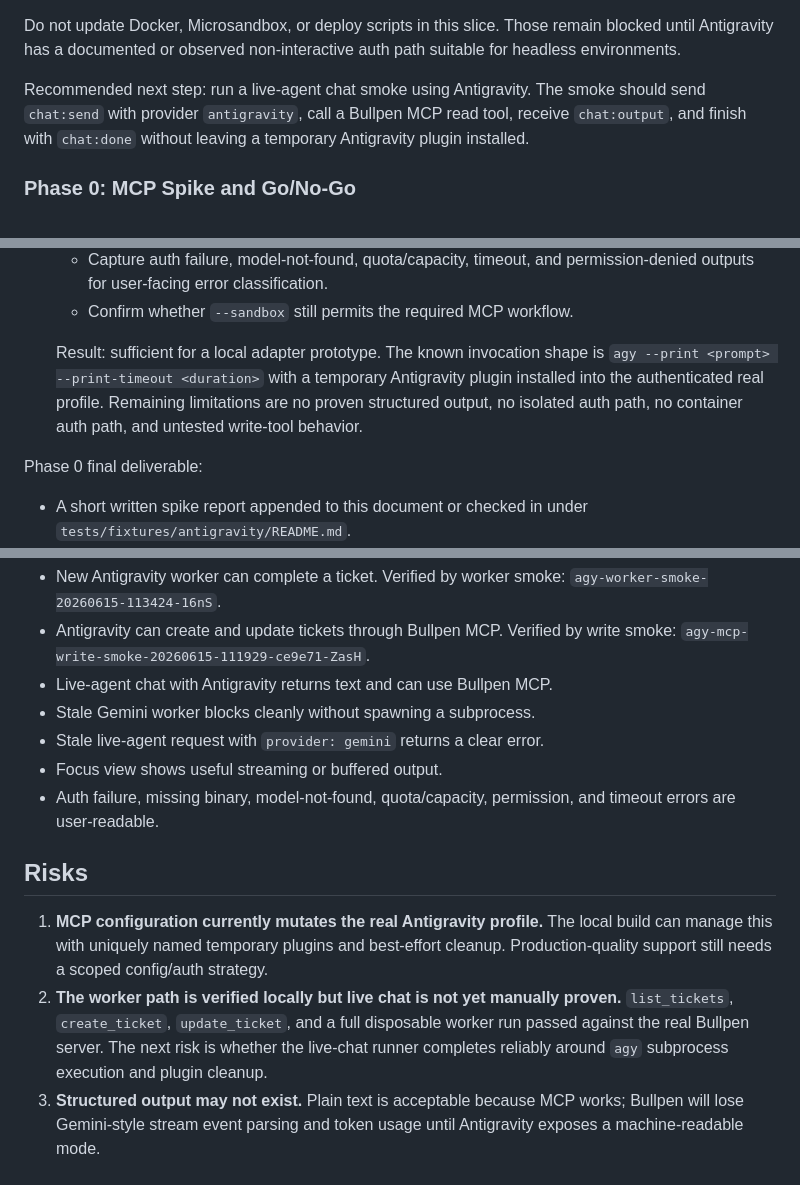
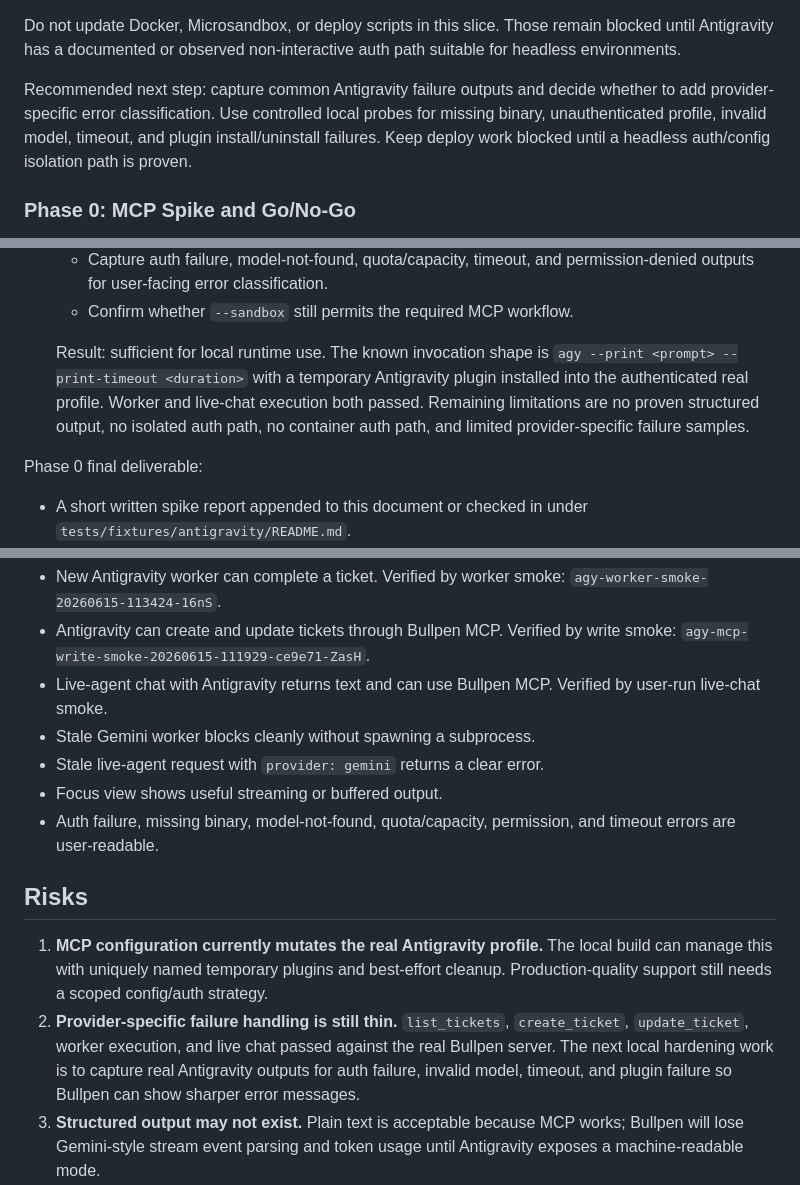
Before and after one commit to billroy/bullpen, a Markdown page: docs/antigravity.md, 3 parts joined by grey strips. Rendered like a GitHub page.

Commit message:
Record Antigravity live chat smoke

```diff
--- a/docs/antigravity.md
+++ b/docs/antigravity.md
@@ -307,10 +310,11 @@ Do not update Docker, Microsandbox, or deploy scripts in this slice. Those
 remain blocked until Antigravity has a documented or observed non-interactive
 auth path suitable for headless environments.
 
-Recommended next step: run a live-agent chat smoke using Antigravity. The smoke
-should send `chat:send` with provider `antigravity`, call a Bullpen MCP read
-tool, receive `chat:output`, and finish with `chat:done` without leaving a
-temporary Antigravity plugin installed.
+Recommended next step: capture common Antigravity failure outputs and decide
+whether to add provider-specific error classification. Use controlled local
+probes for missing binary, unauthenticated profile, invalid model, timeout, and
+plugin install/uninstall failures. Keep deploy work blocked until a headless
+auth/config isolation path is proven.
 
 ### Phase 0: MCP Spike and Go/No-Go
 
@@ -384,11 +388,12 @@ Phase 0 must answer four questions in this order.
      permission-denied outputs for user-facing error classification.
    - Confirm whether `--sandbox` still permits the required MCP workflow.
 
-   Result: sufficient for a local adapter prototype. The known invocation shape
-   is `agy --print <prompt> --print-timeout <duration>` with a temporary
-   Antigravity plugin installed into the authenticated real profile. Remaining
-   limitations are no proven structured output, no isolated auth path, no
-   container auth path, and untested write-tool behavior.
+   Result: sufficient for local runtime use. The known invocation shape is
+   `agy --print <prompt> --print-timeout <duration>` with a temporary
+   Antigravity plugin installed into the authenticated real profile. Worker and
+   live-chat execution both passed. Remaining limitations are no proven
+   structured output, no isolated auth path, no container auth path, and limited
+   provider-specific failure samples.
 
 Phase 0 final deliverable:
 
@@ -548,6 +554,7 @@ Manual checks on an authenticated `agy` install:
   Verified by write smoke:
   `agy-mcp-write-smoke-20260615-111929-ce9e71-ZasH`.
 - Live-agent chat with Antigravity returns text and can use Bullpen MCP.
+  Verified by user-run live-chat smoke.
 - Stale Gemini worker blocks cleanly without spawning a subprocess.
 - Stale live-agent request with `provider: gemini` returns a clear error.
 - Focus view shows useful streaming or buffered output.
@@ -560,11 +567,11 @@ Manual checks on an authenticated `agy` install:
    local build can manage this with uniquely named temporary plugins and
    best-effort cleanup. Production-quality support still needs a scoped
    config/auth strategy.
-2. **The worker path is verified locally but live chat is not yet manually
-   proven.** `list_tickets`, `create_ticket`, `update_ticket`, and a full
-   disposable worker run passed against the real Bullpen server. The next risk
-   is whether the live-chat runner completes reliably around `agy` subprocess
-   execution and plugin cleanup.
+2. **Provider-specific failure handling is still thin.** `list_tickets`,
+   `create_ticket`, `update_ticket`, worker execution, and live chat passed
+   against the real Bullpen server. The next local hardening work is to capture
+   real Antigravity outputs for auth failure, invalid model, timeout, and plugin
+   failure so Bullpen can show sharper error messages.
 3. **Structured output may not exist.** Plain text is acceptable because MCP
    works; Bullpen will lose Gemini-style stream event parsing and token usage
    until Antigravity exposes a machine-readable mode.
```
Also changed, not shown: other parts of docs/antigravity.md (+10 -5 lines).
